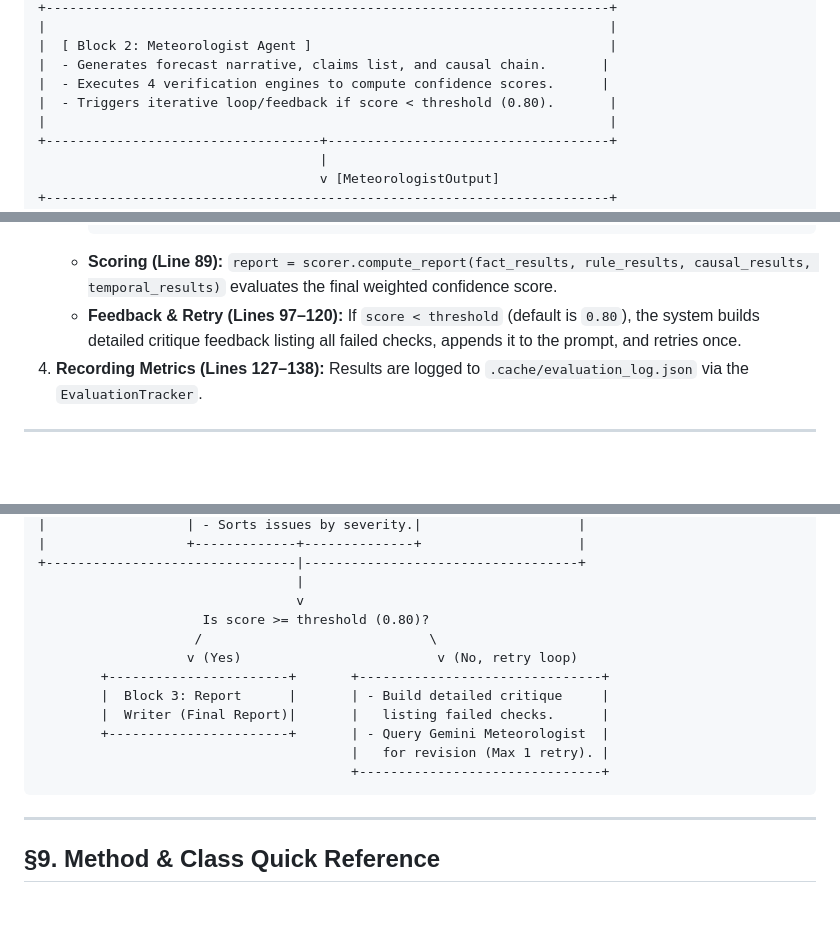
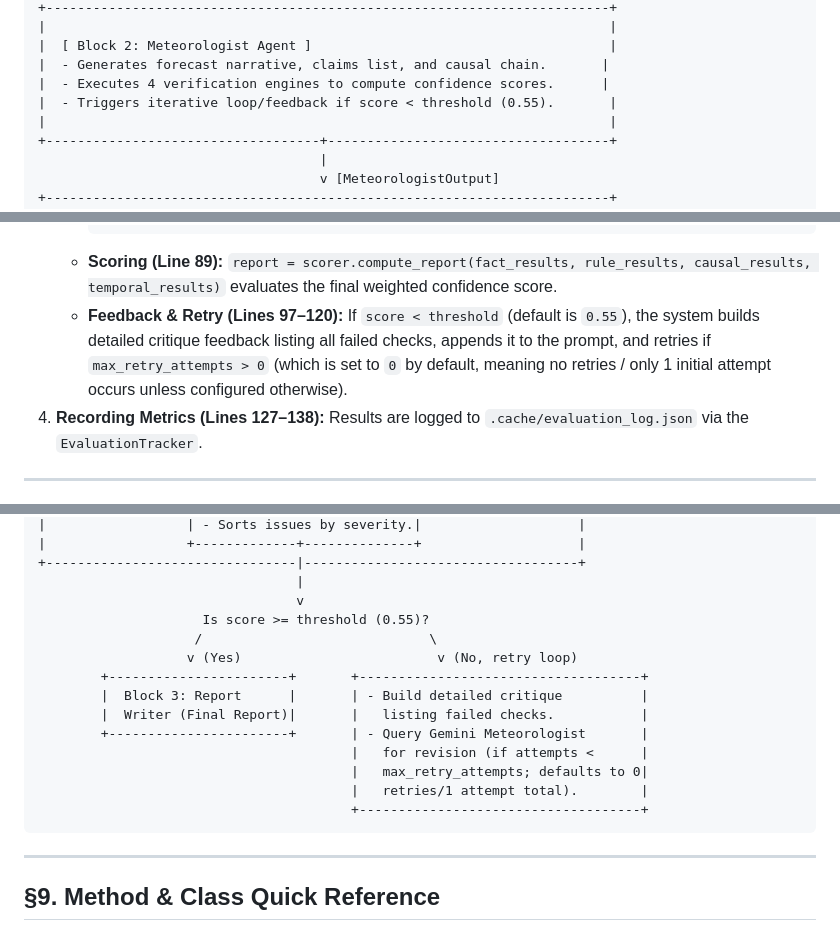
Before and after one commit to krishv24/testing-final, a Markdown page: Verification_Engine_Documentation.md, 3 parts joined by grey strips. GitHub-like rendering; blank space fills up the shorter version.

Commit message:
updated the reports with newer codebase

````diff
--- a/Verification_Engine_Documentation.md
+++ b/Verification_Engine_Documentation.md
@@ -23,7 +23,7 @@ The Hierarchical AI Meteorologist operates as a three-block pipeline, ensuring t
 |  [ Block 2: Meteorologist Agent ]                                      |
 |  - Generates forecast narrative, claims list, and causal chain.       |
 |  - Executes 4 verification engines to compute confidence scores.      |
-|  - Triggers iterative loop/feedback if score < threshold (0.80).       |
+|  - Triggers iterative loop/feedback if score < threshold (0.55).       |
 |                                                                        |
 +-----------------------------------+------------------------------------+
                                     |
@@ -59,7 +59,7 @@ The verification lifecycle follows these steps within the function:
      temporal_results = temporal_checker.validate_temporal_consistency(claims)
      ```
    * **Scoring (Line 89):** `report = scorer.compute_report(fact_results, rule_results, causal_results, temporal_results)` evaluates the final weighted confidence score.
-   * **Feedback & Retry (Lines 97–120):** If `score < threshold` (default is `0.80`), the system builds detailed critique feedback listing all failed checks, appends it to the prompt, and retries once.
+   * **Feedback & Retry (Lines 97–120):** If `score < threshold` (default is `0.55`), the system builds detailed critique feedback listing all failed checks, appends it to the prompt, and retries if `max_retry_attempts > 0` (which is set to `0` by default, meaning no retries / only 1 initial attempt occurs unless configured otherwise).
 4. **Recording Metrics (Lines 127–138):** Results are logged to `.cache/evaluation_log.json` via the `EvaluationTracker`.
 
 ---
@@ -380,15 +380,17 @@ The following ASCII diagram maps the verification execution path during a foreca
 +--------------------------------|-----------------------------------+
                                  |
                                  v
-                     Is score >= threshold (0.80)?
+                     Is score >= threshold (0.55)?
                     /                             \
                    v (Yes)                         v (No, retry loop)
-        +-----------------------+       +-------------------------------+
-        |  Block 3: Report      |       | - Build detailed critique     |
-        |  Writer (Final Report)|       |   listing failed checks.      |
-        +-----------------------+       | - Query Gemini Meteorologist  |
-                                        |   for revision (Max 1 retry). |
-                                        +-------------------------------+
+        +-----------------------+       +------------------------------------+
+        |  Block 3: Report      |       | - Build detailed critique          |
+        |  Writer (Final Report)|       |   listing failed checks.           |
+        +-----------------------+       | - Query Gemini Meteorologist       |
+                                        |   for revision (if attempts <      |
+                                        |   max_retry_attempts; defaults to 0|
+                                        |   retries/1 attempt total).        |
+                                        +------------------------------------+
 ```
 
 ---
````
Also changed, not shown: other parts of Verification_Engine_Documentation.md (+2 -2 lines), project_documentation.md (+21 -20 lines).
